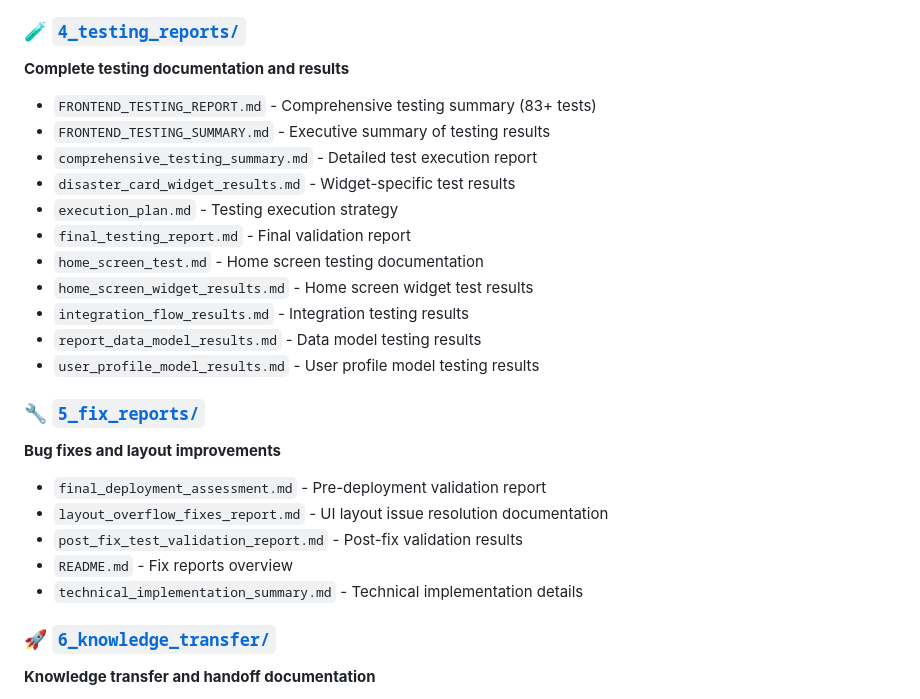
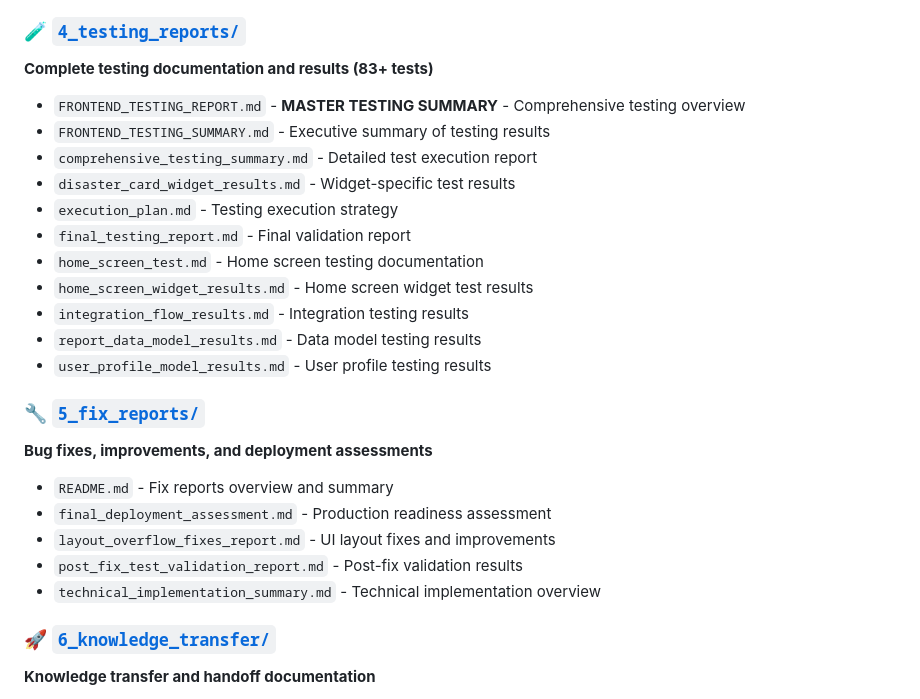
Before and after one commit to Mikail6404/astacala_rescue_mobile, a Markdown page: documentation/README.md, the part around one of its changes. GitHub-like rendering.

```diff
--- a/documentation/README.md
+++ b/documentation/README.md
@@ -37,8 +69,8 @@ This documentation provides a comprehensive overview of the Astacala Rescue Mobi
 - `UI_IMPROVEMENTS.md` - Design system documentation and UI enhancement details
 
 ### 🧪 [`4_testing_reports/`](./4_testing_reports/)
-**Complete testing documentation and results**
-- `FRONTEND_TESTING_REPORT.md` - Comprehensive testing summary (83+ tests)
+**Complete testing documentation and results (83+ tests)**
+- `FRONTEND_TESTING_REPORT.md` - **MASTER TESTING SUMMARY** - Comprehensive testing overview
 - `FRONTEND_TESTING_SUMMARY.md` - Executive summary of testing results
 - `comprehensive_testing_summary.md` - Detailed test execution report
 - `disaster_card_widget_results.md` - Widget-specific test results
@@ -48,15 +80,15 @@ This documentation provides a comprehensive overview of the Astacala Rescue Mobi
 - `home_screen_widget_results.md` - Home screen widget test results
 - `integration_flow_results.md` - Integration testing results
 - `report_data_model_results.md` - Data model testing results
-- `user_profile_model_results.md` - User profile model testing results
+- `user_profile_model_results.md` - User profile testing results
 
 ### 🔧 [`5_fix_reports/`](./5_fix_reports/)
-**Bug fixes and layout improvements**
-- `final_deployment_assessment.md` - Pre-deployment validation report
-- `layout_overflow_fixes_report.md` - UI layout issue resolution documentation
+**Bug fixes, improvements, and deployment assessments**
+- `README.md` - Fix reports overview and summary
+- `final_deployment_assessment.md` - Production readiness assessment
+- `layout_overflow_fixes_report.md` - UI layout fixes and improvements
 - `post_fix_test_validation_report.md` - Post-fix validation results
-- `README.md` - Fix reports overview
-- `technical_implementation_summary.md` - Technical implementation details
+- `technical_implementation_summary.md` - Technical implementation overview
 
 ### 🚀 [`6_knowledge_transfer/`](./6_knowledge_transfer/)
 **Knowledge transfer and handoff documentation**
```
Also changed, not shown: other parts of documentation/README.md (+41 -9 lines), README.md (+30 -12 lines).
